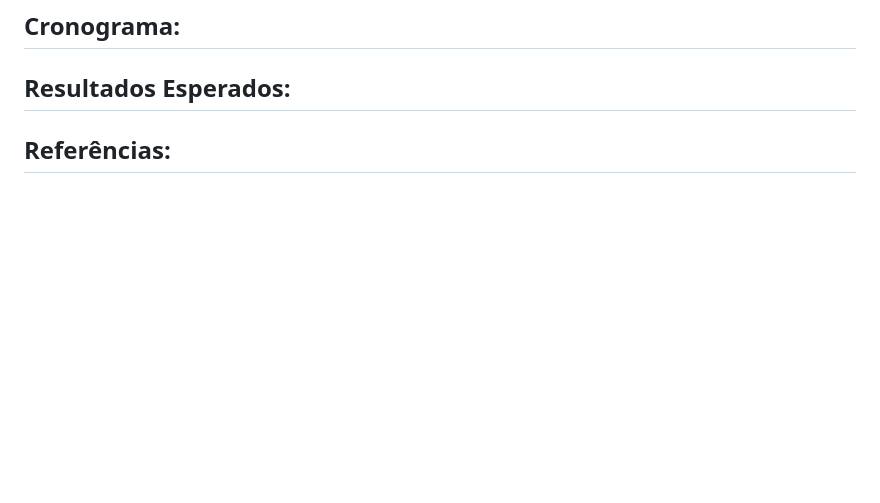
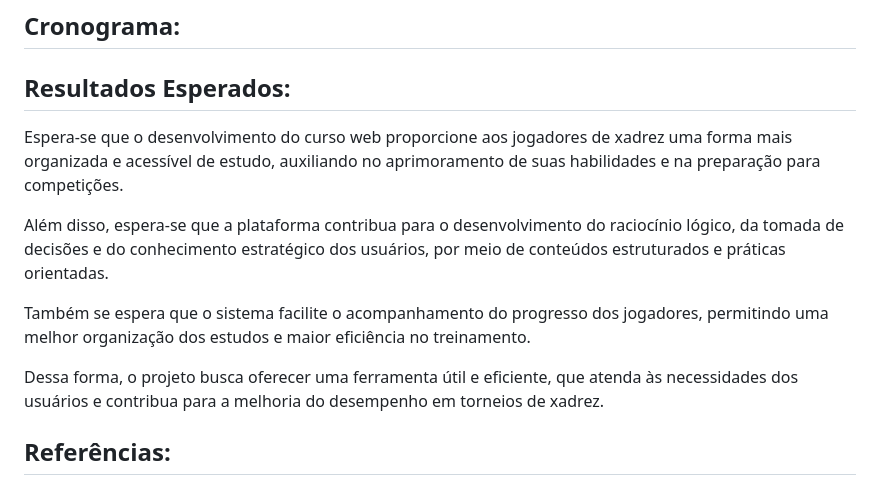
Before and after one commit to etecvav26-c01/Portfolio-tcc, a Markdown page: documentacao/plano-de-pesquisa.md, the part around the change. GitHub-like rendering; blank space fills up the shorter version.

```diff
--- a/documentacao/plano-de-pesquisa.md
+++ b/documentacao/plano-de-pesquisa.md
@@ -65,6 +65,12 @@ Essas pesquisas são importantes para que o projeto seja bem fundamentado e real
 
 
 ## Resultados Esperados:
+Espera-se que o desenvolvimento do curso web proporcione aos jogadores de xadrez uma forma mais organizada e acessível de estudo, auxiliando no aprimoramento de suas habilidades e na preparação para competições.
 
+Além disso, espera-se que a plataforma contribua para o desenvolvimento do raciocínio lógico, da tomada de decisões e do conhecimento estratégico dos usuários, por meio de conteúdos estruturados e práticas orientadas.
+
+Também se espera que o sistema facilite o acompanhamento do progresso dos jogadores, permitindo uma melhor organização dos estudos e maior eficiência no treinamento.
+
+Dessa forma, o projeto busca oferecer uma ferramenta útil e eficiente, que atenda às necessidades dos usuários e contribua para a melhoria do desempenho em torneios de xadrez.
 
 ## Referências:
```
